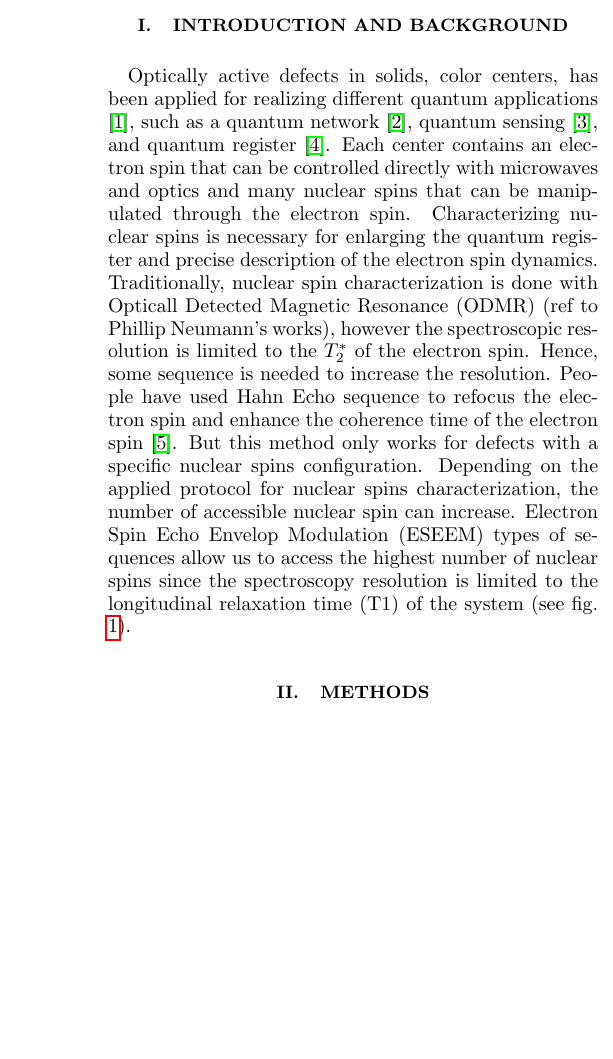
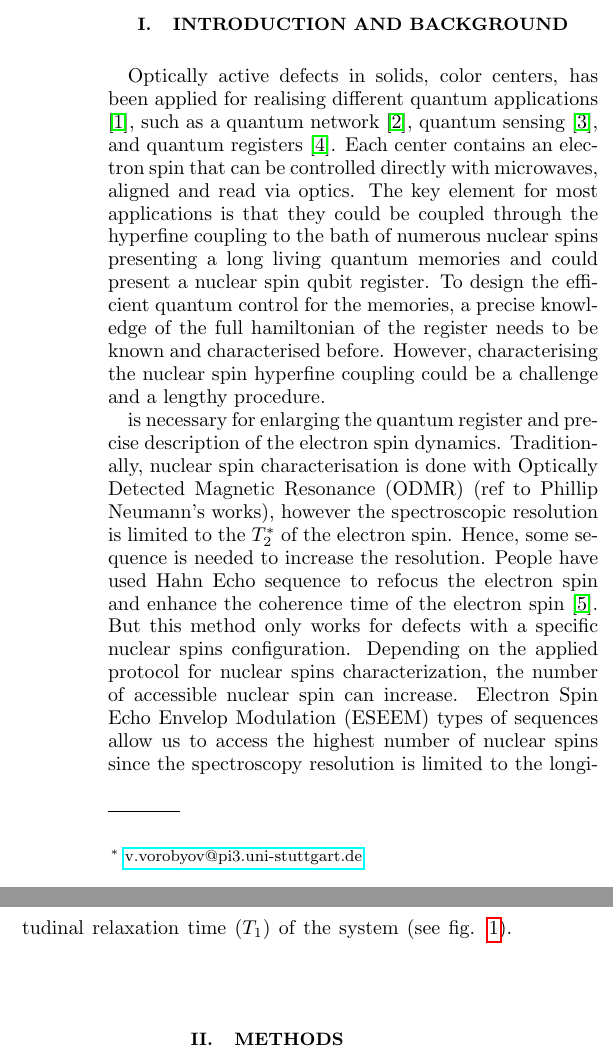
Before and after one commit to majidzahedian/characterization_paper, a LaTeX paper (article.tex): part of one column of page 1 of 6 before the commit and two parts of the columns of page 1 of 6 after it, the two joined at a grey line, cut so that both start at the same text, the shorter picture padded with empty space. Compiled offline with pdfLaTeX.

Commit message:
my stash

```diff
--- a/article.tex
+++ b/article.tex
@@ -90,7 +93,13 @@ Color centers are one of the promising platform for implementing quantum applica
 \maketitle
 %\tableofcontents
 \section{Introduction and background}
-Optically active defects in solids, color centers, has been applied for realizing different quantum applications \cite{awschalom2018quantum}, such as a quantum network \cite{pompili2021realization}, quantum sensing \cite{degen2017quantum}, and quantum register \cite{bradley2019ten}. Each center contains an electron spin that can be controlled directly with microwaves and optics and many nuclear spins that can be manipulated through the electron spin. Characterizing nuclear spins is necessary for enlarging the quantum register and precise description of the electron spin dynamics. Traditionally, nuclear spin characterization is done with Opticall Detected Magnetic Resonance (ODMR) (ref to Phillip Neumann's works), however the spectroscopic resolution is limited to the $T_2^\ast$ of the electron spin. Hence, some sequence is needed to increase the resolution. People have used Hahn Echo sequence to refocus the electron spin and enhance the coherence time of the electron spin \cite{childress2006coherent}. But this method only works for defects with a specific nuclear spins configuration. Depending on the applied protocol for nuclear spins characterization, the number of accessible nuclear spin can increase. Electron Spin Echo Envelop Modulation (ESEEM) types of sequences allow us to access the highest number of nuclear spins since the spectroscopy resolution is limited to the longitudinal relaxation time (T1) of the system (see fig. \ref{fig:1}).
+Optically active defects in solids, color centers, has been applied for realising different quantum applications \cite{awschalom2018quantum}, such as a quantum network \cite{pompili2021realization}, quantum sensing \cite{degen2017quantum}, and quantum registers \cite{bradley2019ten}.
+Each center contains an electron spin that can be controlled directly with microwaves, aligned and read via optics.
+The key element for most applications is that they could be coupled through the hyperfine coupling to the bath of numerous nuclear spins presenting a long living quantum memories and could present a nuclear spin qubit register.
+To design the efficient quantum control for the memories, a precise knowledge of the full hamiltonian of the register needs to be known and characterised before.
+However, characterising the nuclear spin hyperfine coupling could be a challenge and a lengthy procedure.
+
+is necessary for enlarging the quantum register and precise description of the electron spin dynamics. Traditionally, nuclear spin characterisation is done with Optically Detected Magnetic Resonance (ODMR) (ref to Phillip Neumann's works), however the spectroscopic resolution is limited to the $T_2^\ast$ of the electron spin. Hence, some sequence is needed to increase the resolution. People have used Hahn Echo sequence to refocus the electron spin and enhance the coherence time of the electron spin \cite{childress2006coherent}. But this method only works for defects with a specific nuclear spins configuration. Depending on the applied protocol for nuclear spins characterization, the number of accessible nuclear spin can increase. Electron Spin Echo Envelop Modulation (ESEEM) types of sequences allow us to access the highest number of nuclear spins since the spectroscopy resolution is limited to the longitudinal relaxation time ($T_1$) of the system (see fig. \ref{fig:1}).
 \begin{figure*}%[htbp]
 	\begin{center}
 		\includegraphics[width=0.7\textwidth]{pict/drawing0.pdf}
```
Also changed, not shown: article.tex (7 more changed lines), 2 other files.
